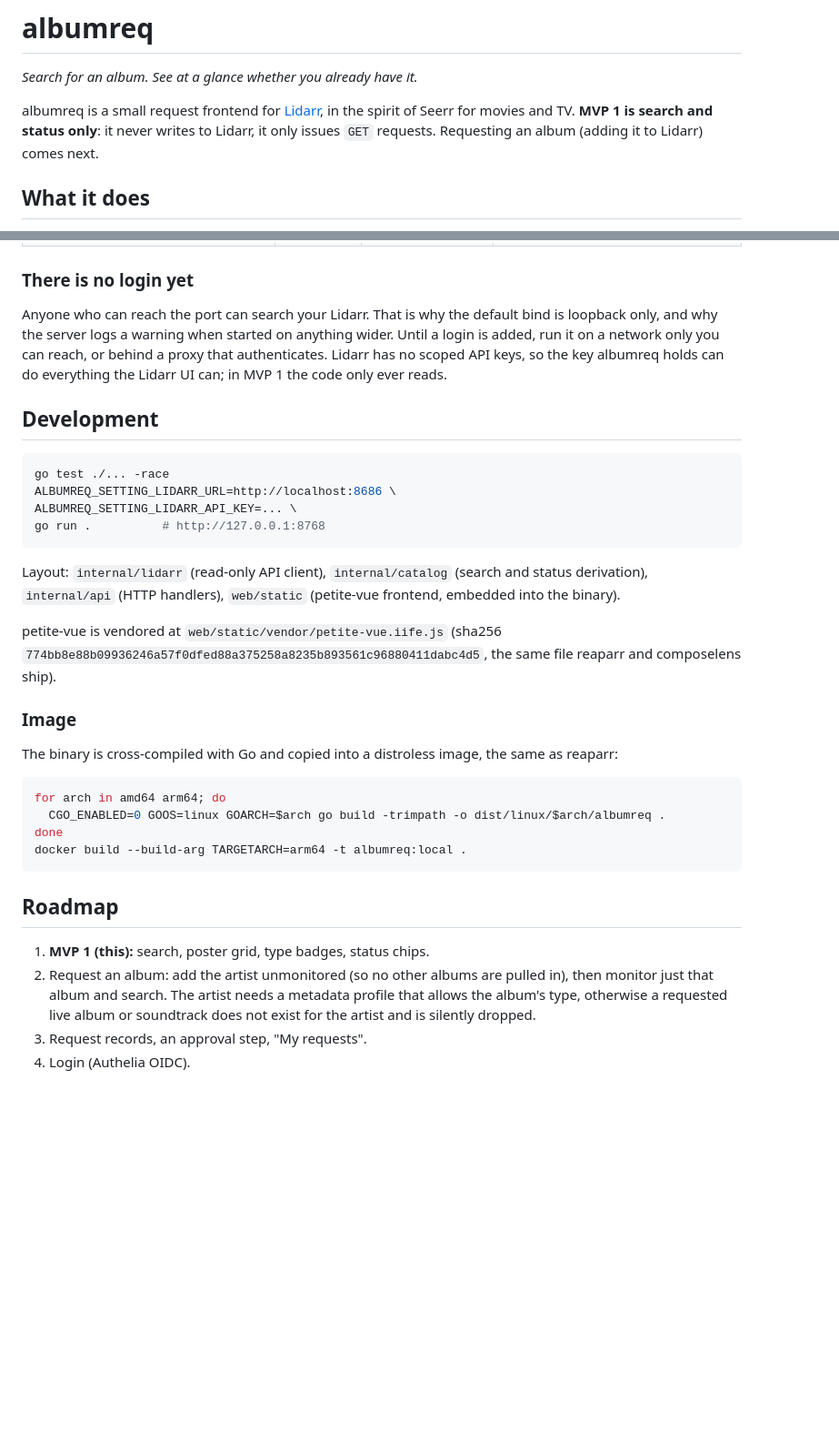
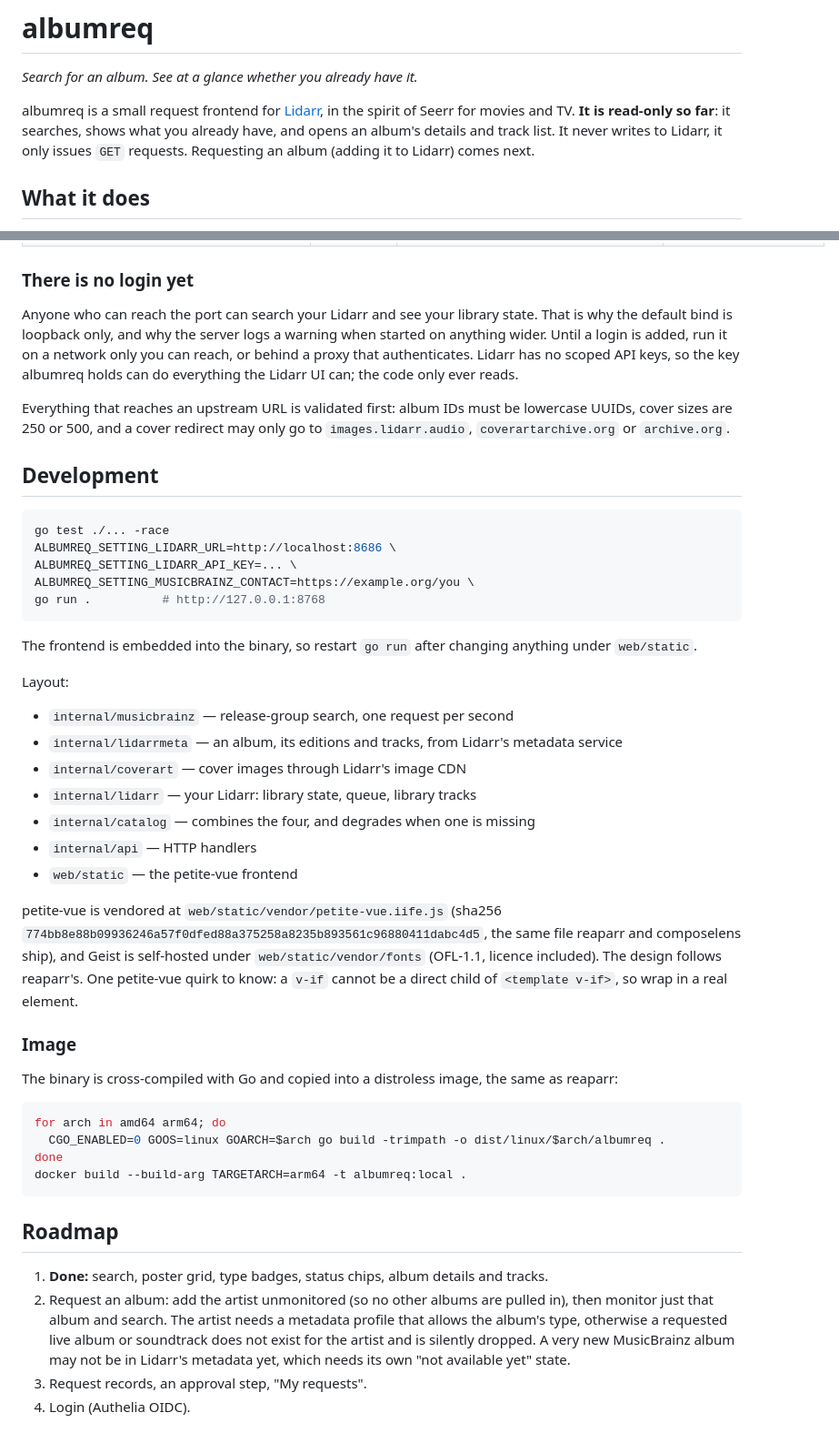
Before and after one commit to Miista/albumarr, a Markdown page: README.md, 2 parts joined by grey strips. Shown at 91% size. GitHub-like rendering; blank space fills up the shorter version.

Commit message:
Document the three data sources, the required MusicBrainz contact and the new endpoints

````diff
--- a/README.md
+++ b/README.md
@@ -3,7 +3,8 @@
 *Search for an album. See at a glance whether you already have it.*
 
 albumreq is a small request frontend for [Lidarr](https://lidarr.audio), in the
-spirit of Seerr for movies and TV. **MVP 1 is search and status only**: it
+spirit of Seerr for movies and TV. **It is read-only so far**: it searches,
+shows what you already have, and opens an album's details and track list. It
 never writes to Lidarr, it only issues `GET` requests. Requesting an album
 (adding it to Lidarr) comes next.
 
@@ -43,12 +63,16 @@ Environment variables:
 
 ### There is no login yet
 
-Anyone who can reach the port can search your Lidarr. That is why the default
-bind is loopback only, and why the server logs a warning when started on
-anything wider. Until a login is added, run it on a network only you can reach,
-or behind a proxy that authenticates. Lidarr has no scoped API keys, so the key
-albumreq holds can do everything the Lidarr UI can; in MVP 1 the code only ever
-reads.
+Anyone who can reach the port can search your Lidarr and see your library
+state. That is why the default bind is loopback only, and why the server logs a
+warning when started on anything wider. Until a login is added, run it on a
+network only you can reach, or behind a proxy that authenticates. Lidarr has no
+scoped API keys, so the key albumreq holds can do everything the Lidarr UI can;
+the code only ever reads.
+
+Everything that reaches an upstream URL is validated first: album IDs must be
+lowercase UUIDs, cover sizes are 250 or 500, and a cover redirect may only go to
+`images.lidarr.audio`, `coverartarchive.org` or `archive.org`.
 
 ## Development
 
@@ -56,16 +80,29 @@ reads.
 go test ./... -race
 ALBUMREQ_SETTING_LIDARR_URL=http://localhost:8686 \
 ALBUMREQ_SETTING_LIDARR_API_KEY=... \
+ALBUMREQ_SETTING_MUSICBRAINZ_CONTACT=https://example.org/you \
 go run .          # http://127.0.0.1:8768
 ```
 
-Layout: `internal/lidarr` (read-only API client), `internal/catalog` (search and
-status derivation), `internal/api` (HTTP handlers), `web/static` (petite-vue
-frontend, embedded into the binary).
+The frontend is embedded into the binary, so restart `go run` after changing
+anything under `web/static`.
+
+Layout:
+
+- `internal/musicbrainz` — release-group search, one request per second
+- `internal/lidarrmeta` — an album, its editions and tracks, from Lidarr's metadata service
+- `internal/coverart` — cover images through Lidarr's image CDN
+- `internal/lidarr` — your Lidarr: library state, queue, library tracks
+- `internal/catalog` — combines the four, and degrades when one is missing
+- `internal/api` — HTTP handlers
+- `web/static` — the petite-vue frontend
 
 petite-vue is vendored at `web/static/vendor/petite-vue.iife.js` (sha256
 `774bb8e88b09936246a57f0dfed88a375258a8235b893561c96880411dabc4d5`, the same
-file reaparr and composelens ship).
+file reaparr and composelens ship), and Geist is self-hosted under
+`web/static/vendor/fonts` (OFL-1.1, licence included). The design follows
+reaparr's. One petite-vue quirk to know: a `v-if` cannot be a direct child of
+`<template v-if>`, so wrap in a real element.
 
 ### Image
 
@@ -81,10 +118,12 @@ docker build --build-arg TARGETARCH=arm64 -t albumreq:local .
 
 ## Roadmap
 
-1. **MVP 1 (this):** search, poster grid, type badges, status chips.
+1. **Done:** search, poster grid, type badges, status chips, album details and tracks.
 2. Request an album: add the artist unmonitored (so no other albums are pulled
    in), then monitor just that album and search. The artist needs a metadata
    profile that allows the album's type, otherwise a requested live album or
-   soundtrack does not exist for the artist and is silently dropped.
+   soundtrack does not exist for the artist and is silently dropped. A very new
+   MusicBrainz album may not be in Lidarr's metadata yet, which needs its own
+   "not available yet" state.
 3. Request records, an approval step, "My requests".
 4. Login (Authelia OIDC).
````
Also changed, not shown: other parts of README.md (+24 -5 lines).
